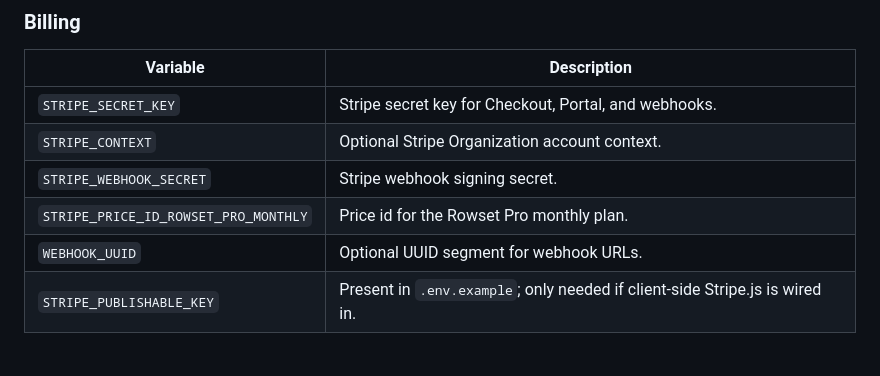
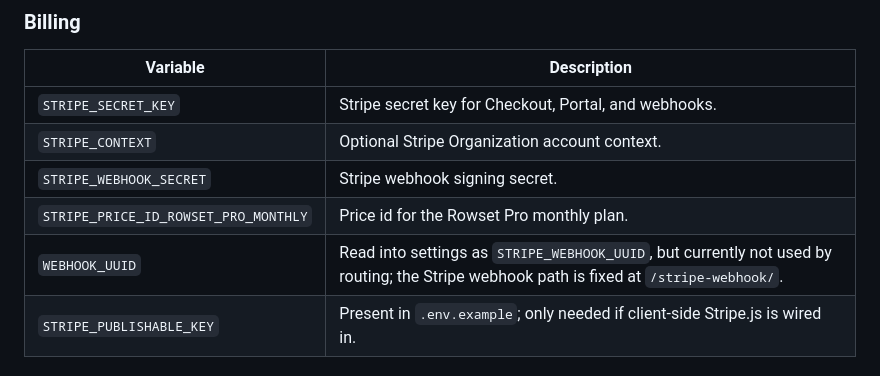
Before and after one commit to LVTD-LLC/rowset, a Markdown page: README.md, the part around the change. Drawn GitHub-style.

Commit message:
docs: correct webhook uuid description

```diff
--- a/README.md
+++ b/README.md
@@ -610,7 +610,7 @@ on local disk.
 | `STRIPE_CONTEXT` | Optional Stripe Organization account context. |
 | `STRIPE_WEBHOOK_SECRET` | Stripe webhook signing secret. |
 | `STRIPE_PRICE_ID_ROWSET_PRO_MONTHLY` | Price id for the Rowset Pro monthly plan. |
-| `WEBHOOK_UUID` | Optional UUID segment for webhook URLs. |
+| `WEBHOOK_UUID` | Read into settings as `STRIPE_WEBHOOK_UUID`, but currently not used by routing; the Stripe webhook path is fixed at `/stripe-webhook/`. |
 | `STRIPE_PUBLISHABLE_KEY` | Present in `.env.example`; only needed if client-side Stripe.js is wired in. |
 
 ### Vector search
```
